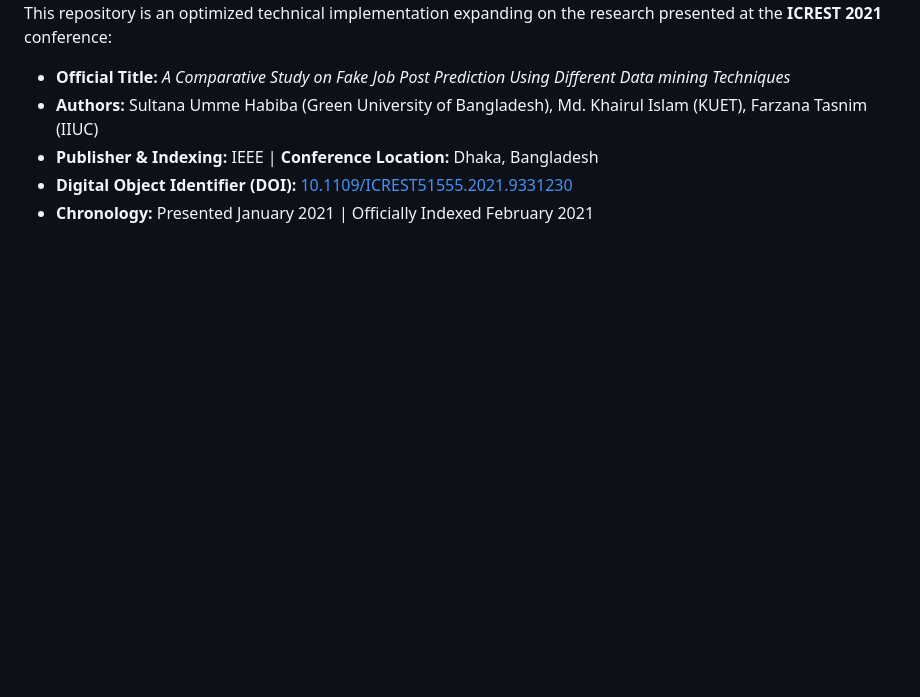
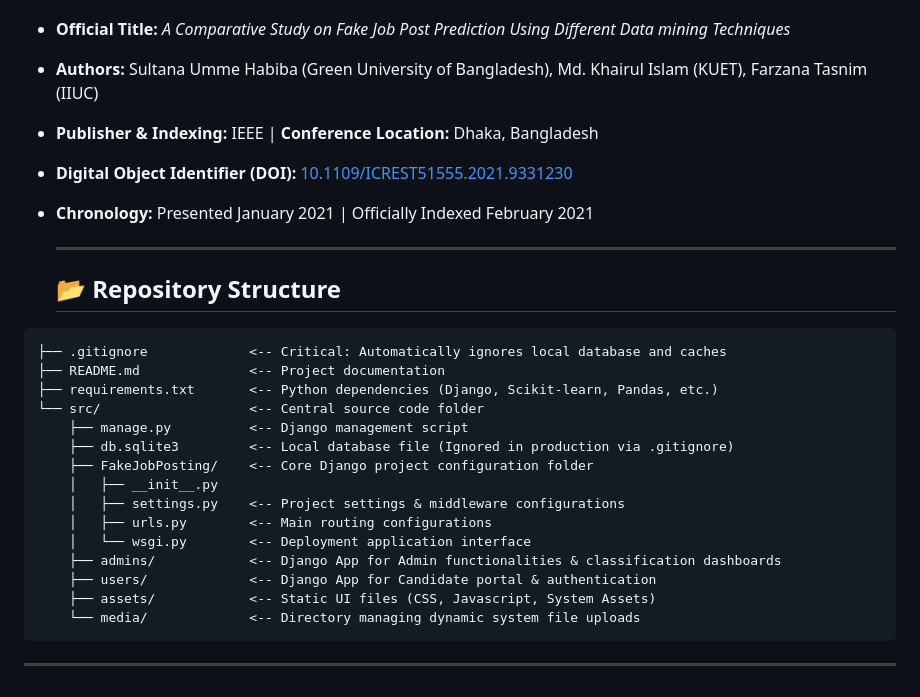
Before and after one commit to Jakeer-A/fraudulent-job-detection-project, a Markdown page: README.md, the part around the change. Rendered like a GitHub page; blank space fills up the shorter version.

````diff
--- a/README.md
+++ b/README.md
@@ -112,3 +112,24 @@ This repository is an optimized technical implementation expanding on the resear
 * **Publisher & Indexing:** IEEE | **Conference Location:** Dhaka, Bangladesh
 * **Digital Object Identifier (DOI):** [10.1109/ICREST51555.2021.9331230](https://doi.org/10.1109/ICREST51555.2021.9331230)
 * **Chronology:** Presented January 2021 | Officially Indexed February 2021
+
+  ---
+  ## 📂 Repository Structure
+```
+├── .gitignore             <-- Critical: Automatically ignores local database and caches
+├── README.md              <-- Project documentation
+├── requirements.txt       <-- Python dependencies (Django, Scikit-learn, Pandas, etc.)
+└── src/                   <-- Central source code folder
+    ├── manage.py          <-- Django management script
+    ├── db.sqlite3         <-- Local database file (Ignored in production via .gitignore)
+    ├── FakeJobPosting/    <-- Core Django project configuration folder
+    │   ├── __init__.py
+    │   ├── settings.py    <-- Project settings & middleware configurations
+    │   ├── urls.py        <-- Main routing configurations
+    │   └── wsgi.py        <-- Deployment application interface
+    ├── admins/            <-- Django App for Admin functionalities & classification dashboards
+    ├── users/             <-- Django App for Candidate portal & authentication
+    ├── assets/            <-- Static UI files (CSS, Javascript, System Assets)
+    └── media/             <-- Directory managing dynamic system file uploads
+```
+---
````
